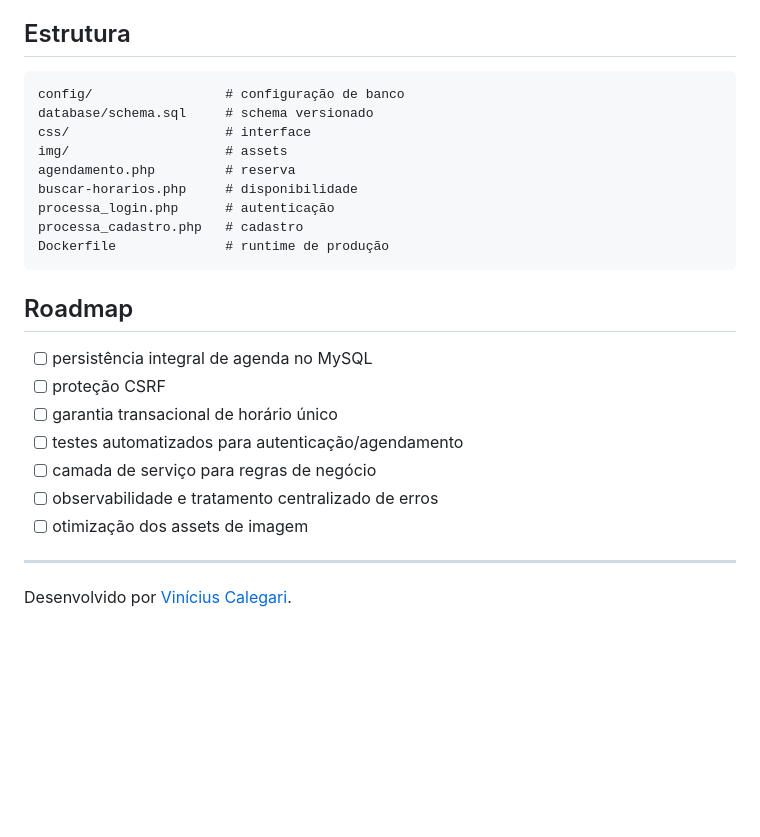
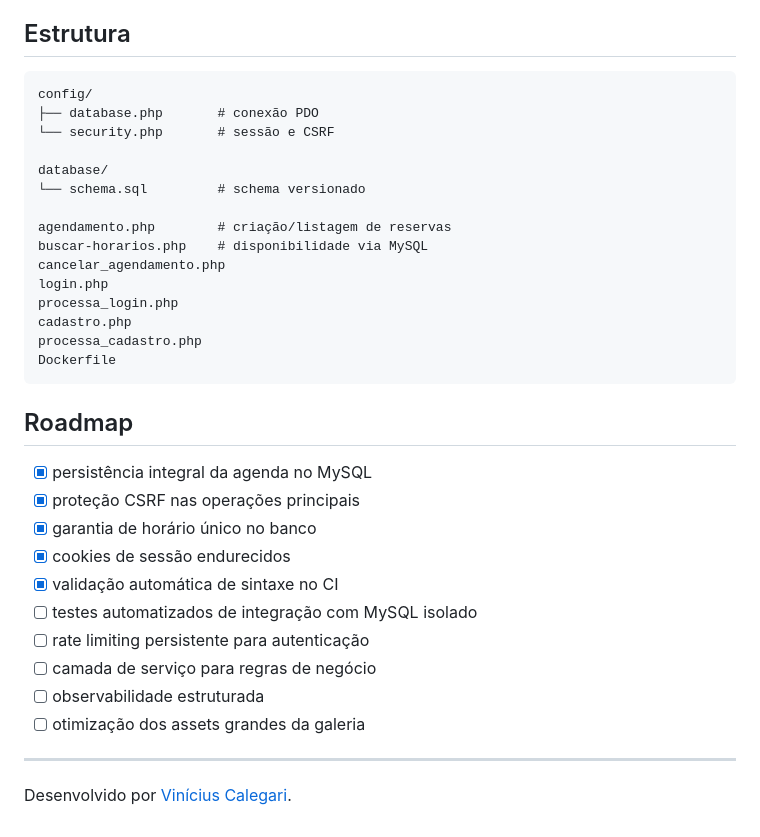
Before and after one commit to Vinicius-Calegari/MS--Barberaria, a Markdown page: README.md, the part around one of its changes. Drawn GitHub-style; blank space fills up the shorter version.

````diff
--- a/README.md
+++ b/README.md
@@ -98,26 +120,35 @@ Já aplicadas ou previstas na arquitetura:
 ## Estrutura
 
 ```text
-config/                 # configuração de banco
-database/schema.sql     # schema versionado
-css/                    # interface
-img/                    # assets
-agendamento.php         # reserva
-buscar-horarios.php     # disponibilidade
-processa_login.php      # autenticação
-processa_cadastro.php   # cadastro
-Dockerfile              # runtime de produção
+config/
+├── database.php       # conexão PDO
+└── security.php       # sessão e CSRF
+
+database/
+└── schema.sql         # schema versionado
+
+agendamento.php        # criação/listagem de reservas
+buscar-horarios.php    # disponibilidade via MySQL
+cancelar_agendamento.php
+login.php
+processa_login.php
+cadastro.php
+processa_cadastro.php
+Dockerfile
 ```
 
 ## Roadmap
 
-- [ ] persistência integral de agenda no MySQL
-- [ ] proteção CSRF
-- [ ] garantia transacional de horário único
-- [ ] testes automatizados para autenticação/agendamento
+- [x] persistência integral da agenda no MySQL
+- [x] proteção CSRF nas operações principais
+- [x] garantia de horário único no banco
+- [x] cookies de sessão endurecidos
+- [x] validação automática de sintaxe no CI
+- [ ] testes automatizados de integração com MySQL isolado
+- [ ] rate limiting persistente para autenticação
 - [ ] camada de serviço para regras de negócio
-- [ ] observabilidade e tratamento centralizado de erros
-- [ ] otimização dos assets de imagem
+- [ ] observabilidade estruturada
+- [ ] otimização dos assets grandes da galeria
 
 ---
 
````
Also changed, not shown: other parts of README.md (+53 -31 lines).
